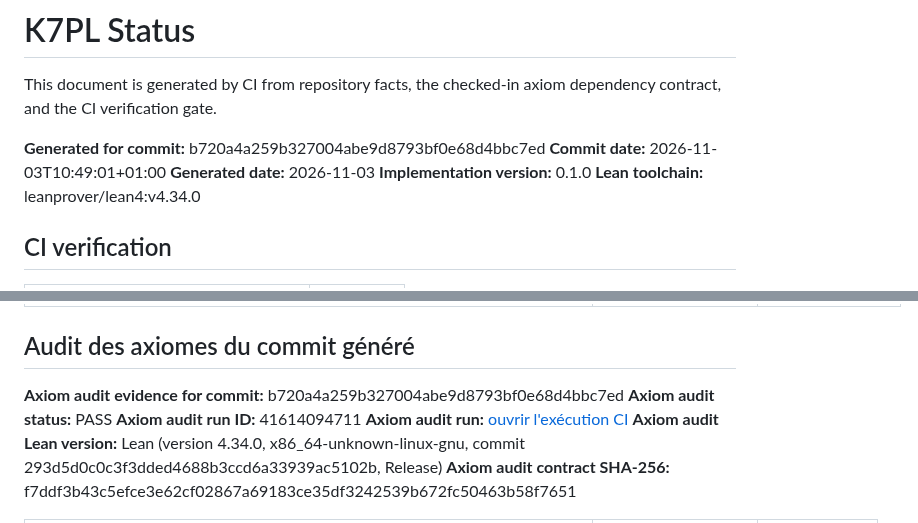
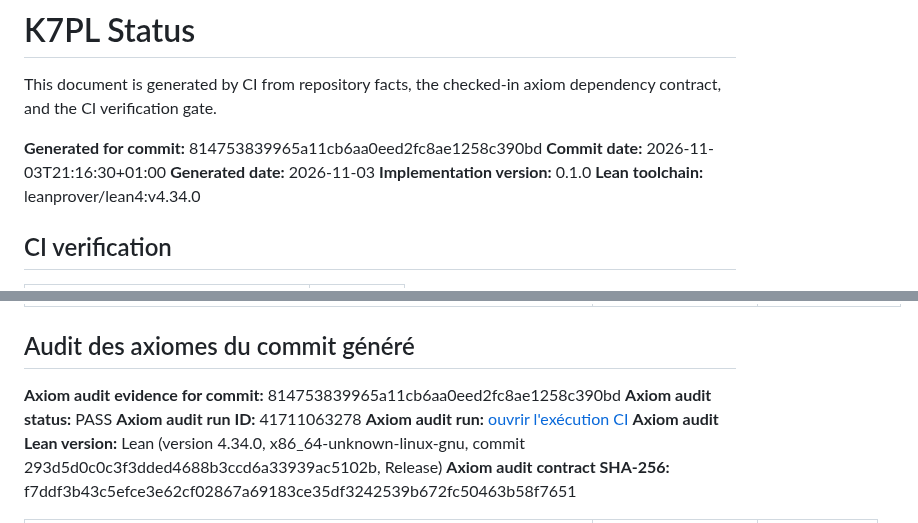
Before and after one commit to AntheaLiles/k7pl, a Markdown page: wiki/STATUS.md, 2 parts joined by grey strips. GitHub-like rendering.

Commit message:
ci: update generated project status

```diff
--- a/wiki/STATUS.md
+++ b/wiki/STATUS.md
@@ -13,8 +13,8 @@ Source: scripts/generate_status.py
 
 This document is generated by CI from repository facts, the checked-in axiom dependency contract, and the CI verification gate.
 
-**Generated for commit:** b720a4a259b327004abe9d8793bf0e68d4bbc7ed
-**Commit date:** 2026-11-03T10:49:01+01:00
+**Generated for commit:** 814753839965a11cb6aa0eed2fc8ae1258c390bd
+**Commit date:** 2026-11-03T21:16:30+01:00
 **Generated date:** 2026-11-03
 **Implementation version:** 0.1.0
 **Lean toolchain:** leanprover/lean4:v4.34.0
@@ -96,10 +96,10 @@ Le tableau ci-dessous est le contrat versionné des dépendances attendues. Un e
 
 ## Audit des axiomes du commit généré
 
-**Axiom audit evidence for commit:** b720a4a259b327004abe9d8793bf0e68d4bbc7ed
+**Axiom audit evidence for commit:** 814753839965a11cb6aa0eed2fc8ae1258c390bd
 **Axiom audit status:** PASS
-**Axiom audit run ID:** 41614094711
-**Axiom audit run:** [ouvrir l'exécution CI](https://github.com/AntheaLiles/k7pl/actions/runs/41614094711)
+**Axiom audit run ID:** 41711063278
+**Axiom audit run:** [ouvrir l'exécution CI](https://github.com/AntheaLiles/k7pl/actions/runs/41711063278)
 **Axiom audit Lean version:** Lean (version 4.34.0, x86_64-unknown-linux-gnu, commit 293d5d0c0c3f3dded4688b3ccd6a33939ac5102b, Release)
 **Axiom audit contract SHA-256:** f7ddf3b43c5efce3e62cf02867a69183ce35df3242539b672fc50463b58f7651
 
```
